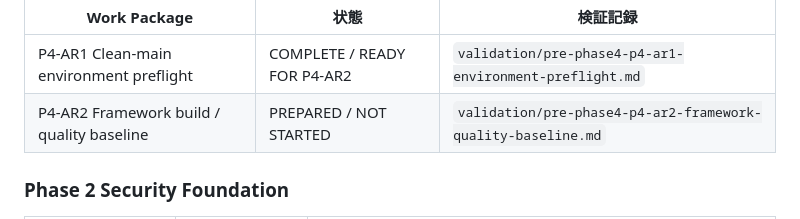
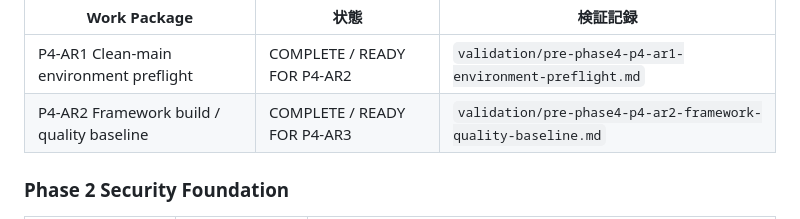
Before and after one commit to zaziedlm/KOIKI-JAVAWEB, a Markdown page: docs/architecture/README.md, the part around the change. GitHub-like rendering.

Commit message:
docs(pre-phase4): complete P4-AR2 framework quality baseline
- record all 11 framework verification checks as passed
- capture Public API baseline identity and japicmp results
- document Docker prerequisite finding and cleanup evidence
- mark P4-AR2 ready for P4-AR3

```diff
--- a/docs/architecture/README.md
+++ b/docs/architecture/README.md
@@ -64,7 +64,7 @@ P4-AR1以降は本計画の`main`反映とclean-main同期後に開始し、Phas
 | Work Package | 状態 | 検証記録 |
 |---|---|---|
 | P4-AR1 Clean-main environment preflight | COMPLETE / READY FOR P4-AR2 | `validation/pre-phase4-p4-ar1-environment-preflight.md` |
-| P4-AR2 Framework build / quality baseline | PREPARED / NOT STARTED | `validation/pre-phase4-p4-ar2-framework-quality-baseline.md` |
+| P4-AR2 Framework build / quality baseline | COMPLETE / READY FOR P4-AR3 | `validation/pre-phase4-p4-ar2-framework-quality-baseline.md` |
 
 ### Phase 2 Security Foundation
 
```
Also changed, not shown: 1 other file.
